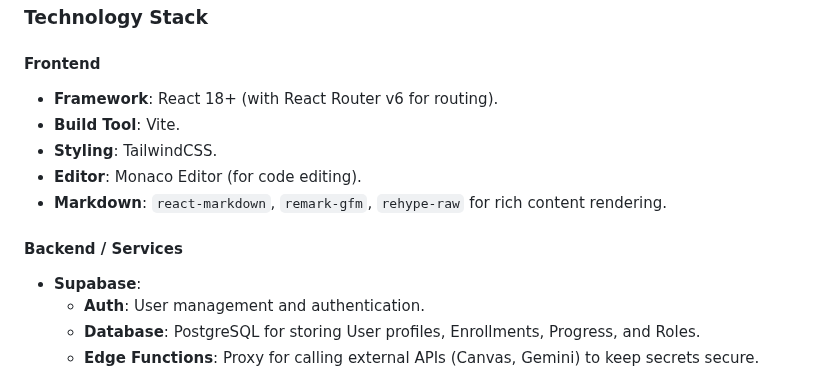
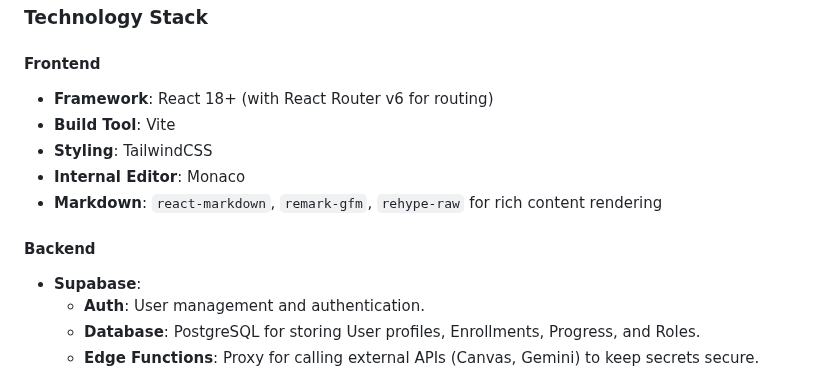
Before and after one commit to leesjensen/masteryls, a Markdown page: README.md, the part around one of its changes. Drawn GitHub-style.

```diff
--- a/README.md
+++ b/README.md
@@ -180,13 +194,13 @@ The application is a Single Page Application (SPA) built with React and Vite. It
 
 #### Frontend
 
-- **Framework**: React 18+ (with React Router v6 for routing).
-- **Build Tool**: Vite.
-- **Styling**: TailwindCSS.
-- **Editor**: Monaco Editor (for code editing).
-- **Markdown**: `react-markdown`, `remark-gfm`, `rehype-raw` for rich content rendering.
+- **Framework**: React 18+ (with React Router v6 for routing)
+- **Build Tool**: Vite
+- **Styling**: TailwindCSS
+- **Internal Editor**: Monaco
+- **Markdown**: `react-markdown`, `remark-gfm`, `rehype-raw` for rich content rendering
 
-#### Backend / Services
+#### Backend
 
 - **Supabase**:
   - **Auth**: User management and authentication.
```
Also changed, not shown: other parts of README.md (+17 -3 lines), docs/courseParams.png (added), docs/createCourseNav.png (added), docs/firstCourse.png (added), 1 other file.
